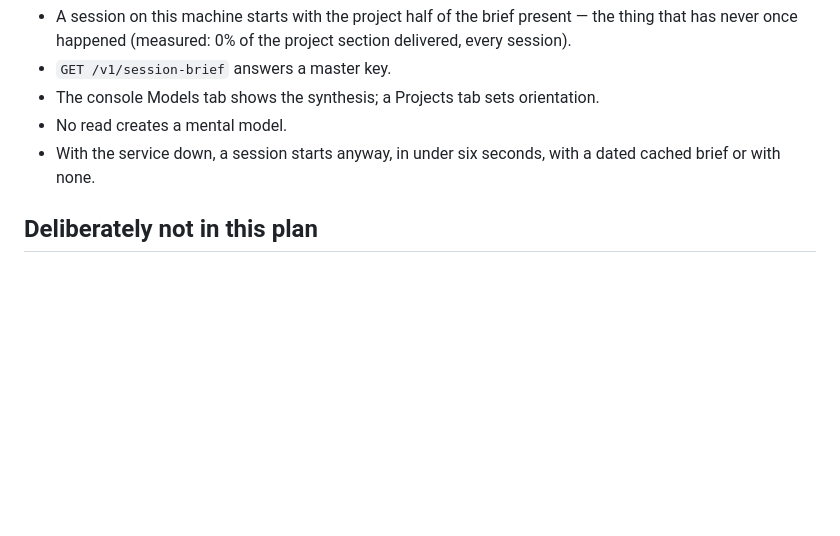
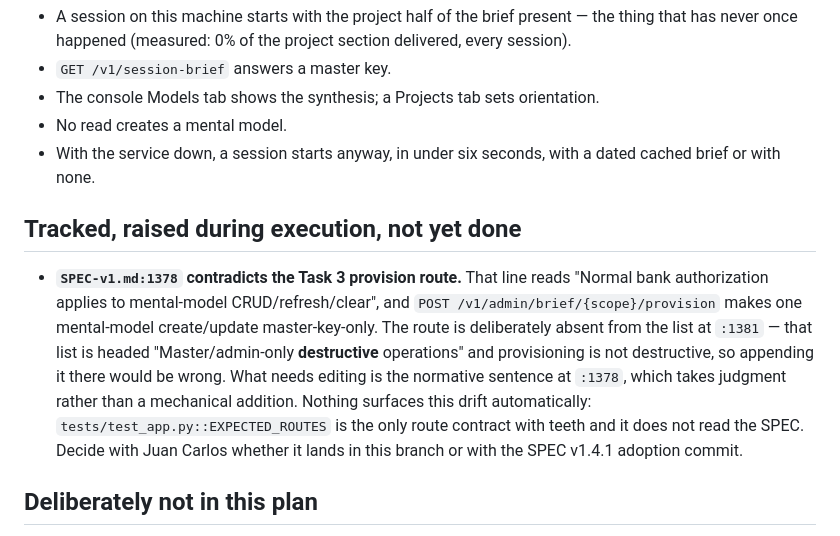
Before and after one commit to ackstorm/ach-memory, a Markdown page: docs/plans/2026-08-28-brief-delivery-phase-0-1.md, the part around the change. GitHub-like rendering; blank space fills up the shorter version.

Commit message:
docs(plan): track the SPEC-v1.md authorization sentence the provision route contradicts
Co-Authored-By: Claude Opus 5 (1M context) <noreply@anthropic.com>

```diff
--- a/docs/plans/2026-08-28-brief-delivery-phase-0-1.md
+++ b/docs/plans/2026-08-28-brief-delivery-phase-0-1.md
@@ -1039,6 +1039,10 @@ git commit -m "feat(hook): deliver the full brief tier with a bounded fetch and
 - No read creates a mental model.
 - With the service down, a session starts anyway, in under six seconds, with a dated cached brief or with none.
 
+## Tracked, raised during execution, not yet done
+
+- **`SPEC-v1.md:1378` contradicts the Task 3 provision route.** That line reads "Normal bank authorization applies to mental-model CRUD/refresh/clear", and `POST /v1/admin/brief/{scope}/provision` makes one mental-model create/update master-key-only. The route is deliberately absent from the list at `:1381` — that list is headed "Master/admin-only **destructive** operations" and provisioning is not destructive, so appending it there would be wrong. What needs editing is the normative sentence at `:1378`, which takes judgment rather than a mechanical addition. Nothing surfaces this drift automatically: `tests/test_app.py::EXPECTED_ROUTES` is the only route contract with teeth and it does not read the SPEC. Decide with Juan Carlos whether it lands in this branch or with the SPEC v1.4.1 adoption commit.
+
 ## Deliberately not in this plan
 
 Phase 2 (Working State) and Phase 3 (write-side quality) — including the Stop/PreCompact background pass, `retain_mission`, `entity_labels` and profile item budgets. Phase 3 is gated on probe **O6**, which has not run. Phase 2's budgets come from the 2.2 measurement, which needs Phase 1 delivering first. The one Phase 1 seam left for them is deliberate: `revisions.fingerprint()` takes varargs so a Working State `updated_at` joins the hash without a migration.
```
